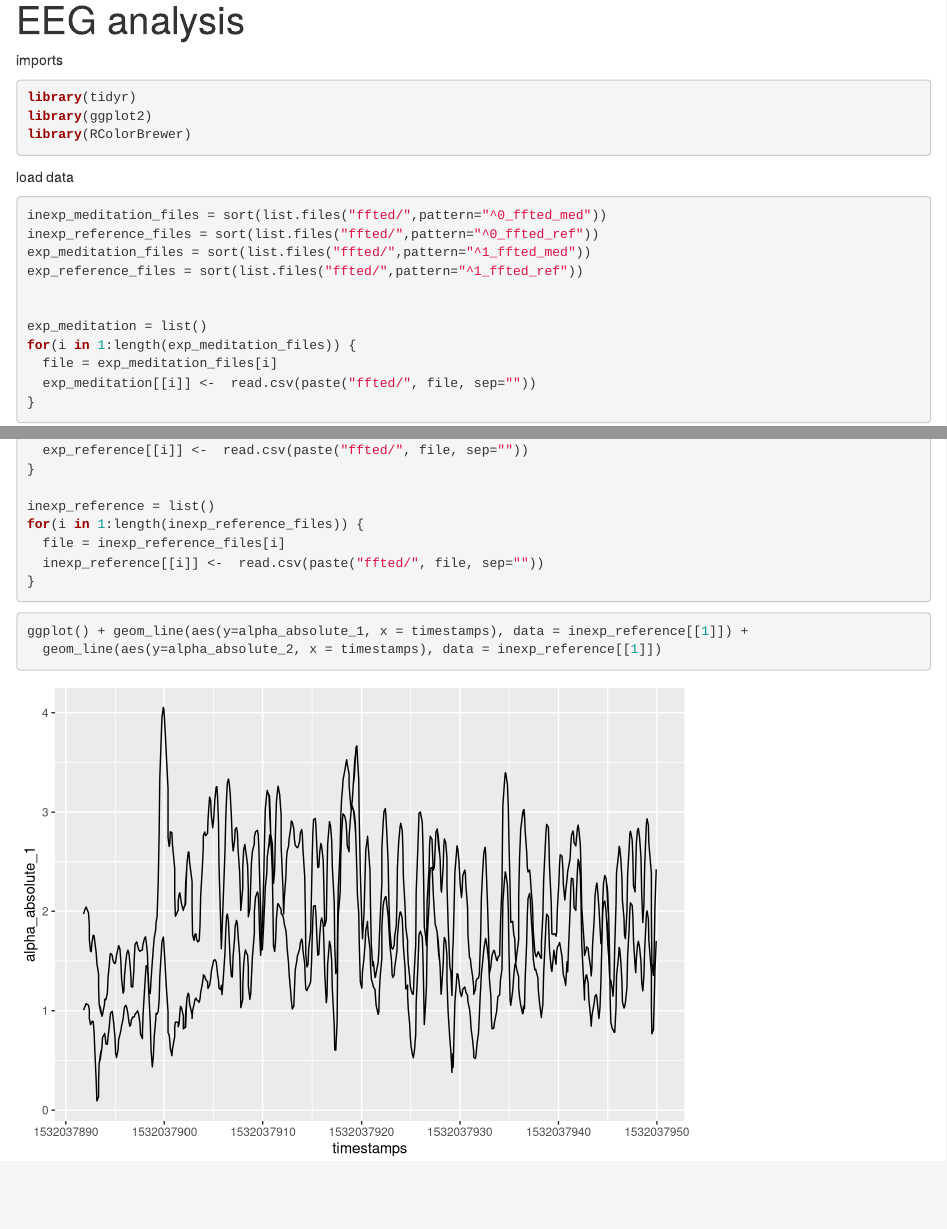
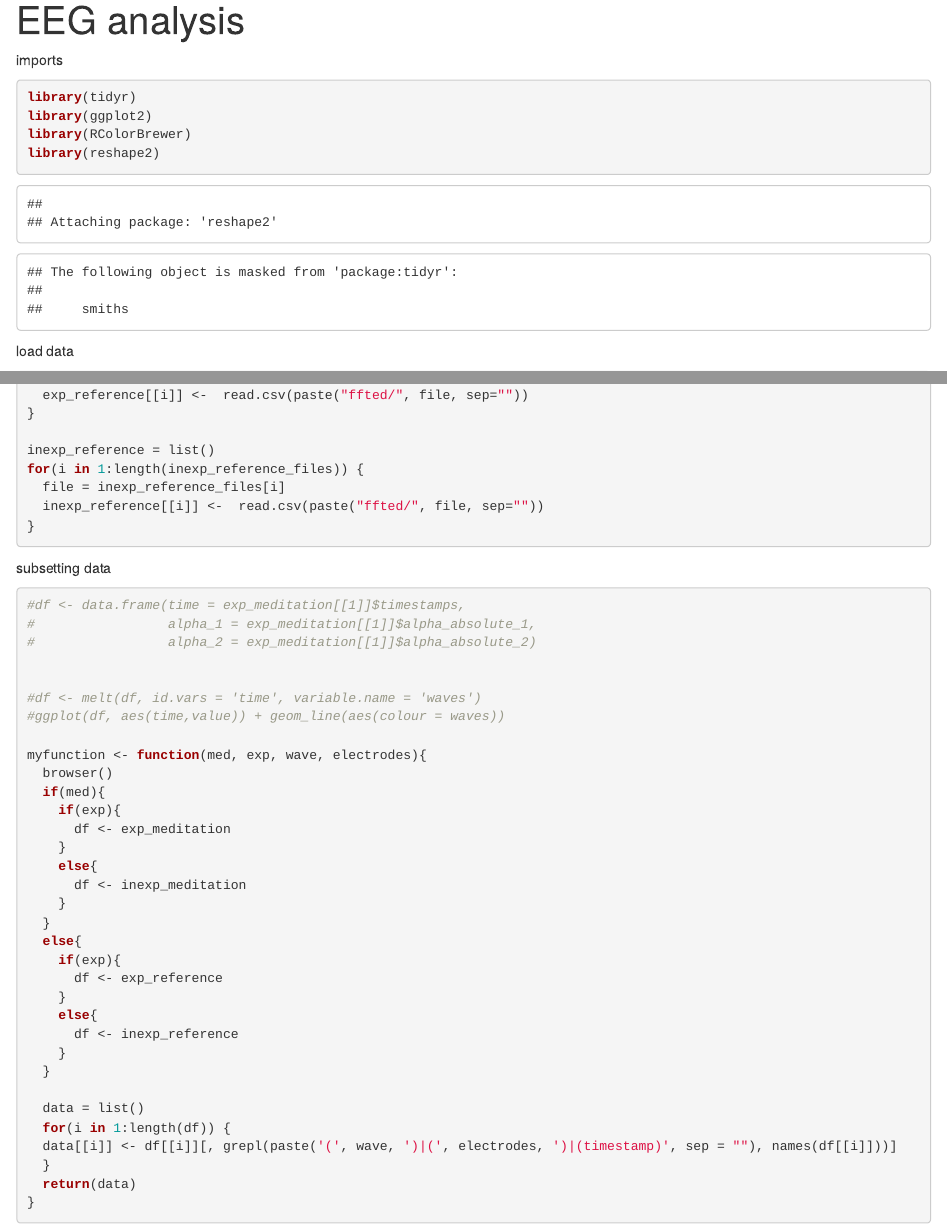
Before and after one commit to SofiaGodovykh/EEG, an R Markdown document (Analysis.Rmd): the page in a window 1100 px wide, from its top, and a second part further down, joined at a grey line. Rendered offline with R 4.5, knitr and Pandoc, with nearby package versions; some code elsewhere in the file could not run offline.

Commit message:
subsetting by experience, waves and electrodes added

````diff
--- a/Analysis.Rmd
+++ b/Analysis.Rmd
@@ -8,6 +8,7 @@ imports
 library(tidyr)
 library(ggplot2)
 library(RColorBrewer)
+library(reshape2)
 ```
 
 load data
@@ -43,7 +44,40 @@ for(i in 1:length(inexp_reference_files)) {
 }
 ```
 
+
+subsetting data
 ```{r}
-ggplot() + geom_line(aes(y=alpha_absolute_1, x = timestamps), data = inexp_reference[[1]]) +
-  geom_line(aes(y=alpha_absolute_2, x = timestamps), data = inexp_reference[[1]])
+#df <- data.frame(time = exp_meditation[[1]]$timestamps,
+#                 alpha_1 = exp_meditation[[1]]$alpha_absolute_1,
+#                 alpha_2 = exp_meditation[[1]]$alpha_absolute_2)
+
+
+#df <- melt(df, id.vars = 'time', variable.name = 'waves')
+#ggplot(df, aes(time,value)) + geom_line(aes(colour = waves))
+
+myfunction <- function(med, exp, wave, electrodes){
+  browser()
+  if(med){
+    if(exp){
+      df <- exp_meditation
+    }
+    else{
+      df <- inexp_meditation
+    }
+  }
+  else{
+    if(exp){
+      df <- exp_reference
+    }
+    else{
+      df <- inexp_reference
+    }
+  }
+
+  data = list()
+  for(i in 1:length(df)) {
+  data[[i]] <- df[[i]][, grepl(paste('(', wave, ')|(', electrodes, ')|(timestamp)', sep = ""), names(df[[i]]))]
+  }
+  return(data)
+}
 ```
````
